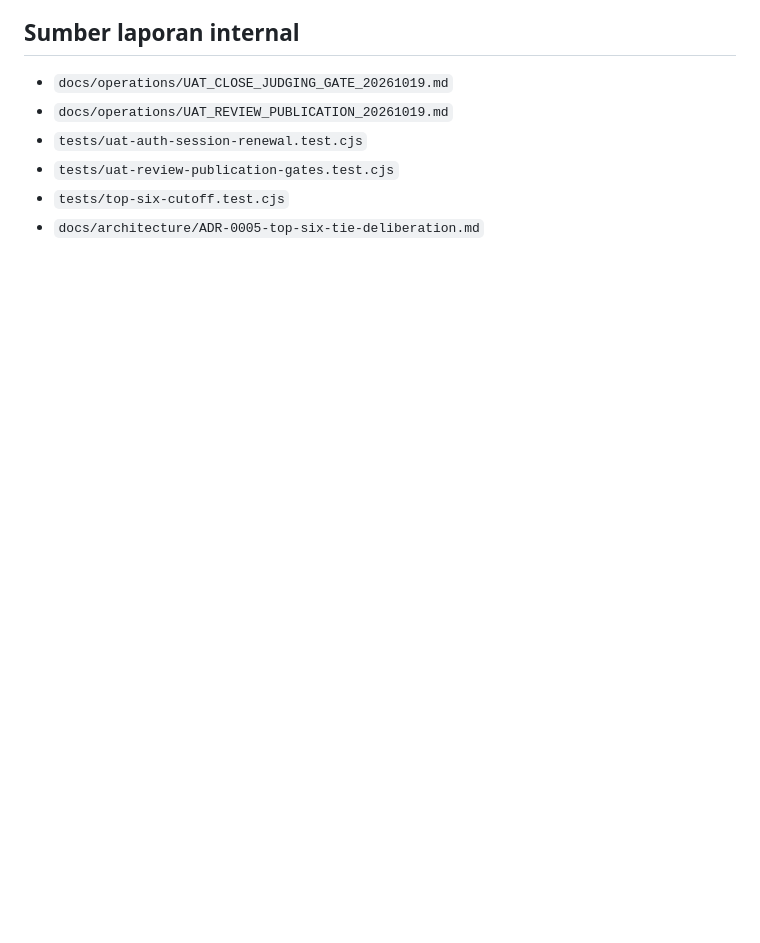
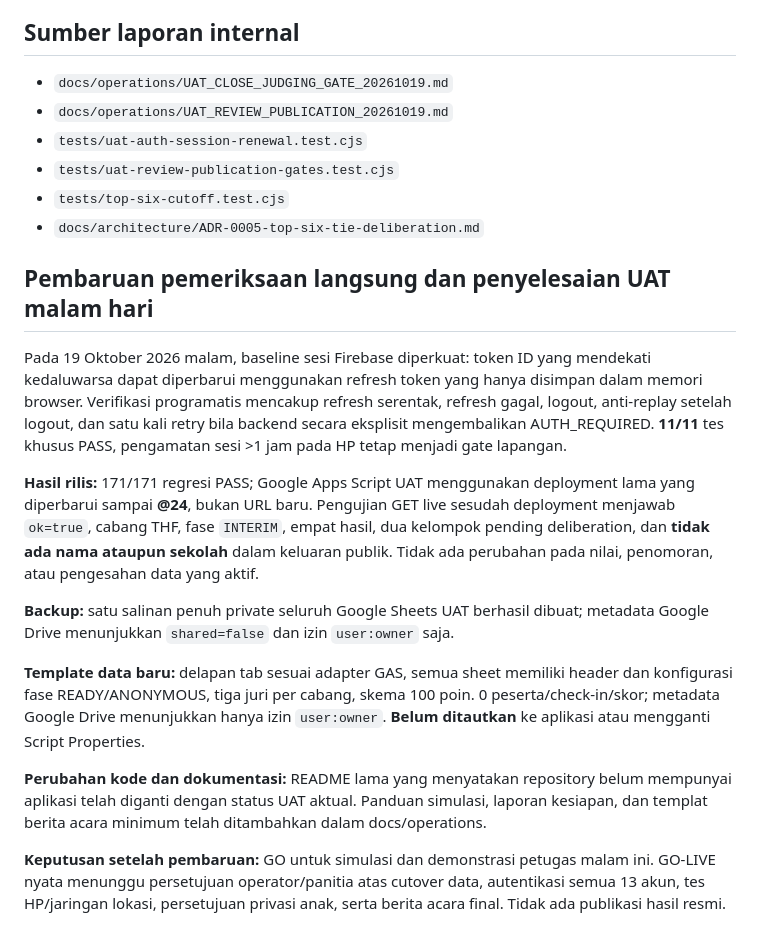
Before and after one commit to akhmadafnan/tarmudi-fest, a Markdown page: docs/operations/READINESS_GO_NO_GO_20261019.md, the part around the change. Rendered like a GitHub page; blank space fills up the shorter version.

Commit message:
docs(ops): finalize evening UAT readiness with verified GAS @24, 171 tests and private data separation

```diff
--- a/docs/operations/READINESS_GO_NO_GO_20261019.md
+++ b/docs/operations/READINESS_GO_NO_GO_20261019.md
@@ -67,3 +67,17 @@
 - `tests/uat-review-publication-gates.test.cjs`
 - `tests/top-six-cutoff.test.cjs`
 - `docs/architecture/ADR-0005-top-six-tie-deliberation.md`
+
+## Pembaruan pemeriksaan langsung dan penyelesaian UAT malam hari
+
+Pada 19 Oktober 2026 malam, baseline sesi Firebase diperkuat: token ID yang mendekati kedaluwarsa dapat diperbarui menggunakan refresh token yang hanya disimpan dalam memori browser. Verifikasi programatis mencakup refresh serentak, refresh gagal, logout, anti-replay setelah logout, dan satu kali retry bila backend secara eksplisit mengembalikan AUTH_REQUIRED. **11/11** tes khusus PASS, pengamatan sesi >1 jam pada HP tetap menjadi gate lapangan.
+
+**Hasil rilis:** 171/171 regresi PASS; Google Apps Script UAT menggunakan deployment lama yang diperbarui sampai **@24**, bukan URL baru. Pengujian GET live sesudah deployment menjawab `ok=true`, cabang THF, fase `INTERIM`, empat hasil, dua kelompok pending deliberation, dan **tidak ada nama ataupun sekolah** dalam keluaran publik. Tidak ada perubahan pada nilai, penomoran, atau pengesahan data yang aktif.
+
+**Backup:** satu salinan penuh private seluruh Google Sheets UAT berhasil dibuat; metadata Google Drive menunjukkan `shared=false` dan izin `user:owner` saja.
+
+**Template data baru:** delapan tab sesuai adapter GAS, semua sheet memiliki header dan konfigurasi fase READY/ANONYMOUS, tiga juri per cabang, skema 100 poin. 0 peserta/check-in/skor; metadata Google Drive menunjukkan hanya izin `user:owner`. **Belum ditautkan** ke aplikasi atau mengganti Script Properties.
+
+**Perubahan kode dan dokumentasi:** README lama yang menyatakan repository belum mempunyai aplikasi telah diganti dengan status UAT aktual. Panduan simulasi, laporan kesiapan, dan templat berita acara minimum telah ditambahkan dalam docs/operations.
+
+**Keputusan setelah pembaruan:** GO untuk simulasi dan demonstrasi petugas malam ini. GO-LIVE nyata menunggu persetujuan operator/panitia atas cutover data, autentikasi semua 13 akun, tes HP/jaringan lokasi, persetujuan privasi anak, serta berita acara final. Tidak ada publikasi hasil resmi.
```
